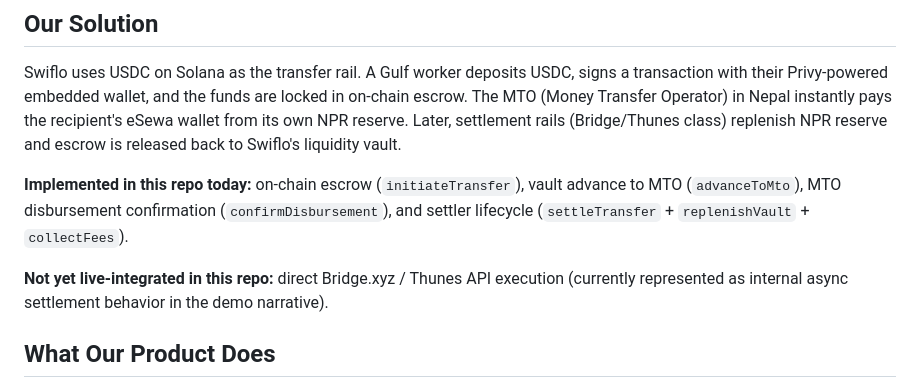
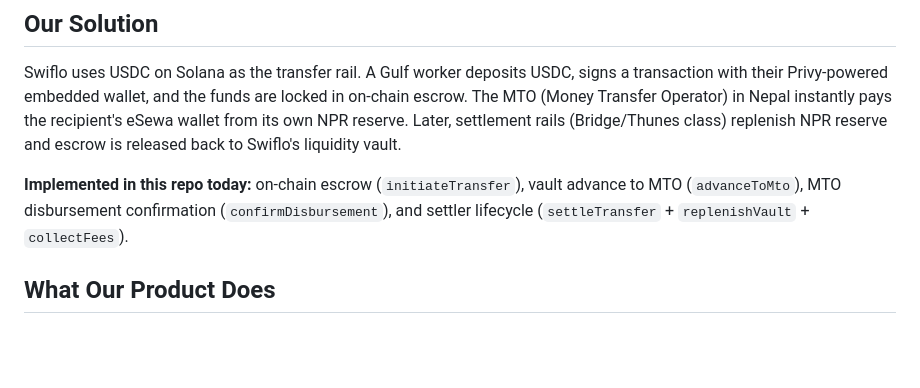
Before and after one commit to SrijitGyawali/SWIFLO, a Markdown page: README.md, the part around the change. GitHub-like rendering; blank space fills up the shorter version.

Commit message:
docs(readme): align architecture and fee model
Update README to reflect implemented settlement flow, clarify Bridge/Thunes integration status, and document fee breakdown including Swiflo and LP yield allocation.

```diff
--- a/README.md
+++ b/README.md
@@ -22,7 +22,6 @@ Swiflo uses USDC on Solana as the transfer rail. A Gulf worker deposits USDC, si
 
 **Implemented in this repo today:** on-chain escrow (`initiateTransfer`), vault advance to MTO (`advanceToMto`), MTO disbursement confirmation (`confirmDisbursement`), and settler lifecycle (`settleTransfer` + `replenishVault` + `collectFees`).
 
-**Not yet live-integrated in this repo:** direct Bridge.xyz / Thunes API execution (currently represented as internal async settlement behavior in the demo narrative).
 
 ## What Our Product Does
 
```
